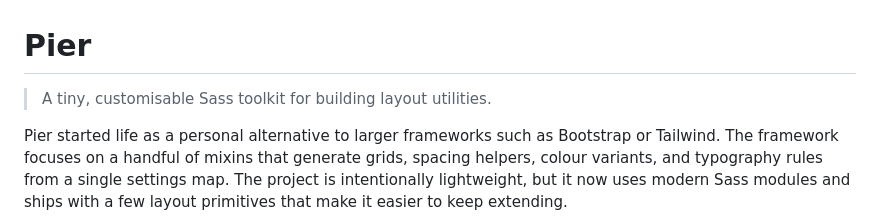
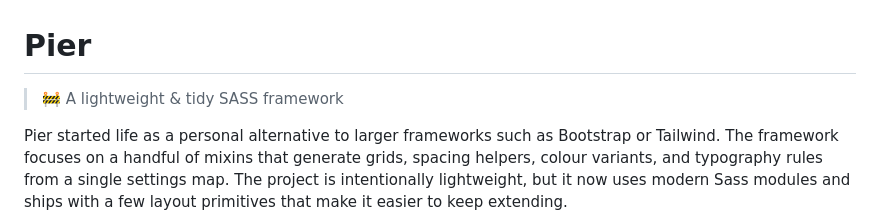
Before and after one commit to jmilr/Pier, a Markdown page: README.md, the part around the change. GitHub-like rendering.

```diff
--- a/README.md
+++ b/README.md
@@ -1,6 +1,6 @@
 # Pier
 
-> A tiny, customisable Sass toolkit for building layout utilities.
+> 🚧 A lightweight & tidy SASS framework
 
 Pier started life as a personal alternative to larger frameworks such as
 Bootstrap or Tailwind. The framework focuses on a handful of mixins that
```
